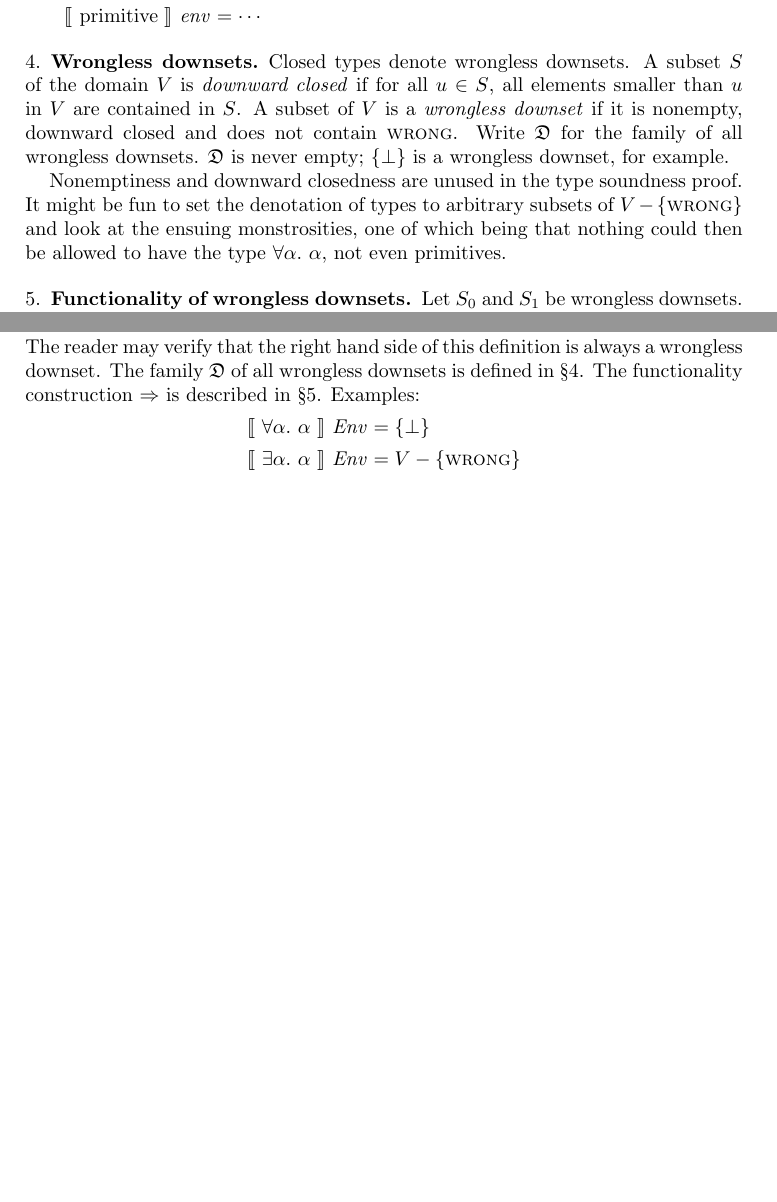
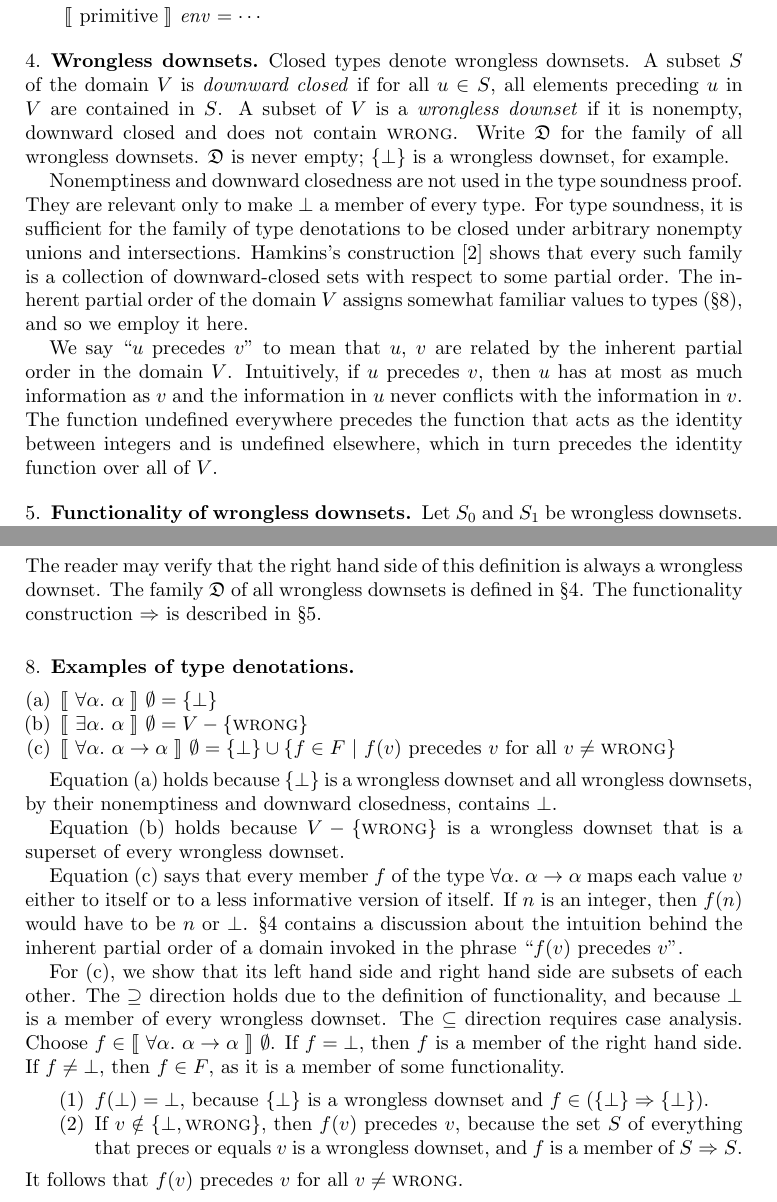
Before and after one commit to yfcai/ef, a LaTeX paper (proofs/master.tex): two parts of pages 2 and 3 of 5 before the commit and two parts of pages 2 and 3 of 6 after it, joined at a grey line, cut so that both start at the same text, the shorter picture padded with empty space. Compiled offline with pdfLaTeX.

Commit message:
revise, add some free theorems

```diff
--- a/proofs/master.tex
+++ b/proofs/master.tex
@@ -82,17 +82,29 @@ f(\Sem{t}~\env)&\text{if }(\Sem{s}~\env)=f\in F
 \label{wrongless}
 Closed types denote wrongless downsets. A subset $S$ of the
 domain $V$ is \emph{downward closed} if for all $u\in S$, all
-elements smaller than $u$ in $V$ are contained in $S$. A subset
-of $V$ is a \emph{wrongless downset} if it is nonempty, downward
+elements preceding $u$ in $V$ are contained in $S$. A subset of
+$V$ is a \emph{wrongless downset} if it is nonempty, downward
 closed and does not contain $\Wrong$. Write $\Down$ for the
 family of all wrongless downsets. $\Down$~is never empty;
 $\{\bot\}$ is a wrongless downset, for example.
 
-Nonemptiness and downward closedness are unused in the type
-soundness proof. It might be fun to set the denotation of types
-to arbitrary subsets of $V-\{\Wrong\}$ and look at the ensuing
-monstrosities, one of which being that nothing could then be
-allowed to have the type $\All\alpha\alpha$, not even primitives.
+Nonemptiness and downward closedness are not used in the type
+soundness proof. They are relevant only to make $\bot$ a member
+of every type. For type soundness, it is sufficient for the
+family of type denotations to be closed under arbitrary nonempty
+unions and intersections. Hamkins's construction~\cite{Hamkins10}
+shows that every such family is a collection of downward-closed
+sets with respect to some partial order. The inherent partial
+order of the domain $V$ assigns somewhat familiar values to
+types~(\S\ref{free-theorems}), and so we employ it here.
+
+We say ``$u$ precedes $v$'' to mean that $u$, $v$ are related by
+the inherent partial order in the domain $V$. Intuitively, if $u$
+precedes $v$, then $u$ has at most as much information as $v$ and
+the information in $u$ never conflicts with the information in
+$v$. The function undefined everywhere precedes the function that
+acts as the identity between integers and is undefined elsewhere,
+which in turn precedes the identity function over all of $V$.
 
 \subsection{Functionality of wrongless downsets}
 \label{functionality}
@@ -147,11 +159,52 @@ The reader may verify that the right hand side of this definition
 is always a wrongless downset. The family $\Down$ of all
 wrongless downsets is defined in \S\ref{wrongless}. The
 functionality construction $\RR$ is described in
-\S\ref{functionality}. Examples:
-\begin{align*}
-\Sem{\All\alpha\alpha}~\Env&=\{\bot\}\\
-\Sem{\Ex\alpha\alpha}~\Env&=V-\{\Wrong\}
-\end{align*}
+\S\ref{functionality}.
+
+\subsection{Examples of type denotations}
+\label{free-theorems}
+~
+\begin{enumerate}[(a)]
+\item $\Sem{\All\alpha\alpha}~\emptyset=\{\bot\}$
+\item $\Sem{\Ex\alpha\alpha}~\emptyset=V-\{\Wrong\}$
+\item $\Sem{\All\alpha\alpha\R\alpha}~\emptyset=\{\bot\}\cup
+\{f\in F
+\Or
+f(v)\text{ precedes }v\text{ for all }v\neq\Wrong
+\}$
+\end{enumerate}
+
+Equation (a) holds because $\{\bot\}$ is a wrongless downset and
+all wrongless downsets, by their nonemptiness and downward
+closedness, contains $\bot$.
+
+Equation (b) holds because $V-\{\Wrong\}$ is a wrongless downset
+that is a superset of every wrongless downset.
+
+Equation (c) says that every member $f$ of the type
+$\All\alpha\alpha\R\alpha$ maps each value~$v$ either to itself
+or to a less informative version of itself. If $n$ is an integer,
+then $f(n)$ would have to be $n$ or $\bot$. \S\ref{wrongless}
+contains a discussion about the intuition behind the inherent
+partial order of a domain invoked in the phrase ``$f(v)$ precedes
+$v$''.
+
+For (c), we show that its left hand side and right hand side are
+subsets of each other. The $\supseteq$ direction holds due to
+the definition of functionality, and because $\bot$ is a member
+of every wrongless downset. The $\subseteq$ direction requires
+case analysis. Choose
+$f\in\Sem{\All\alpha\alpha\R\alpha}~\emptyset$. If $f=\bot$, then
+$f$ is a member of the right hand side. If $f\neq\bot$, then
+$f\in F$, as it is a member of some functionality.
+\begin{enumerate}
+\item $f(\bot)=\bot$, because $\{\bot\}$ is a wrongless downset
+and $f\in(\{\bot\}\RR\{\bot\})$.
+\item If $v\notin\{\bot,\Wrong\}$, then $f(v)$ precedes $v$,
+because the set $S$ of everything that preces or equals $v$ is a
+wrongless downset, and $f$ is a member of $S\RR S$.
+\end{enumerate}
+It follows that $f(v)$ precedes $v$ for all $v\ne\Wrong$.
 
 \subsection{Equivalence of types}
 Set-theoretic equality of the denotation of types induce an
```
Also changed, not shown: proofs/bib.tex (+6 -0 lines), proofs/master.tex (40 more changed lines).
